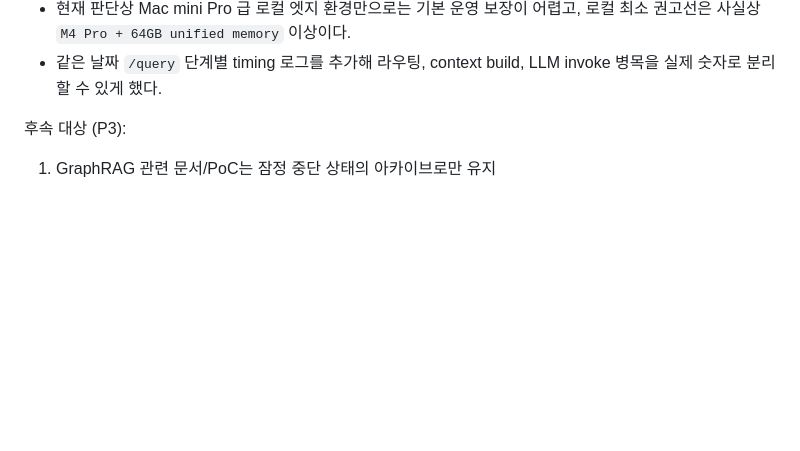
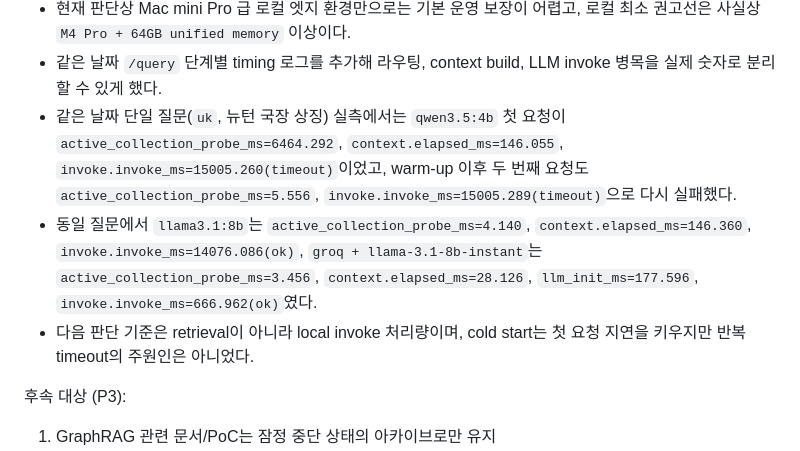
Before and after one commit to redsunjin/trunk_rag, a Markdown page: NEXT_SESSION_PLAN.md, the part around the change. Drawn GitHub-style; blank space fills up the shorter version.

Commit message:
Record local query bottleneck diagnosis

```diff
--- a/NEXT_SESSION_PLAN.md
+++ b/NEXT_SESSION_PLAN.md
@@ -222,6 +222,9 @@
 - 같은 날짜 `groq + llama-3.1-8b-instant`는 `ops-baseline 3/3 pass`, `avg_latency_ms=709.273`, `p95_latency_ms=831.045`로 가장 안정적인 운영 프로파일이었다.
 - 현재 판단상 Mac mini Pro 급 로컬 엣지 환경만으로는 기본 운영 보장이 어렵고, 로컬 최소 권고선은 사실상 `M4 Pro + 64GB unified memory` 이상이다.
 - 같은 날짜 `/query` 단계별 timing 로그를 추가해 라우팅, context build, LLM invoke 병목을 실제 숫자로 분리할 수 있게 했다.
+- 같은 날짜 단일 질문(`uk`, 뉴턴 국장 상징) 실측에서는 `qwen3.5:4b` 첫 요청이 `active_collection_probe_ms=6464.292`, `context.elapsed_ms=146.055`, `invoke.invoke_ms=15005.260(timeout)`이었고, warm-up 이후 두 번째 요청도 `active_collection_probe_ms=5.556`, `invoke.invoke_ms=15005.289(timeout)`으로 다시 실패했다.
+- 동일 질문에서 `llama3.1:8b`는 `active_collection_probe_ms=4.140`, `context.elapsed_ms=146.360`, `invoke.invoke_ms=14076.086(ok)`, `groq + llama-3.1-8b-instant`는 `active_collection_probe_ms=3.456`, `context.elapsed_ms=28.126`, `llm_init_ms=177.596`, `invoke.invoke_ms=666.962(ok)`였다.
+- 다음 판단 기준은 retrieval이 아니라 local invoke 처리량이며, cold start는 첫 요청 지연을 키우지만 반복 timeout의 주원인은 아니었다.
 
 후속 대상 (P3):
 1. GraphRAG 관련 문서/PoC는 잠정 중단 상태의 아카이브로만 유지
```
Also changed, not shown: TODO.md (+3 -0 lines).
